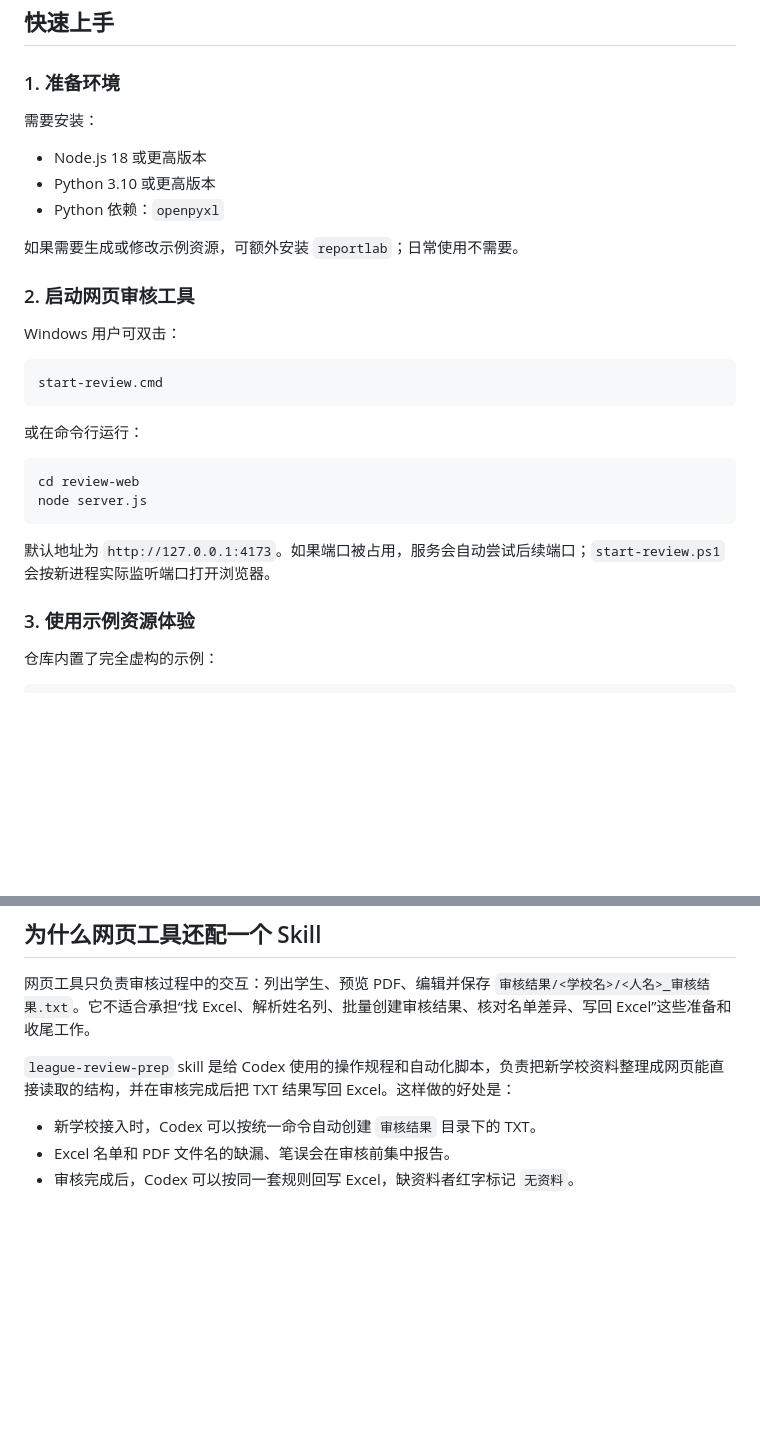
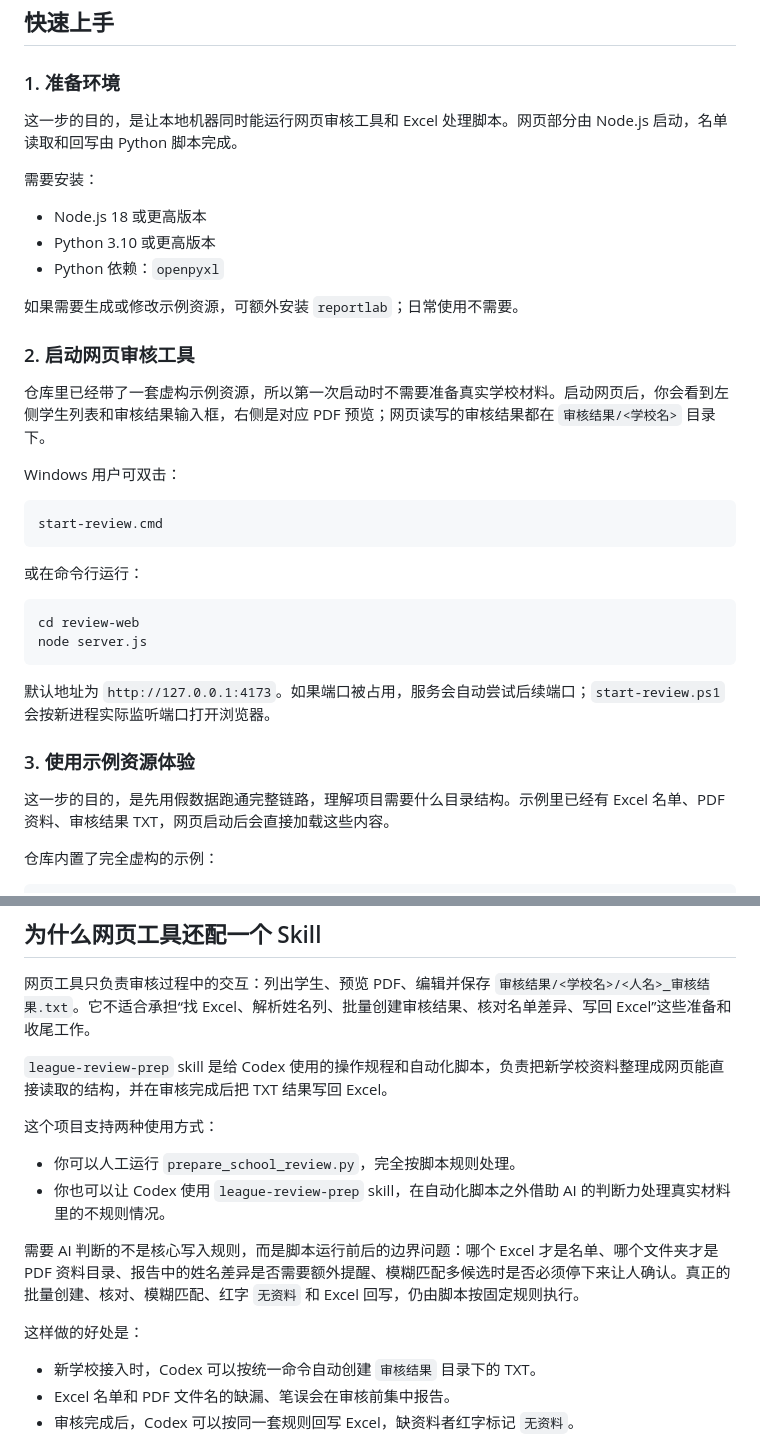
Before and after one commit to jzcangshu/league-review-helper, a Markdown page: README.md, 2 parts joined by grey strips. Drawn GitHub-style; blank space fills up the shorter version.

```diff
--- a/README.md
+++ b/README.md
@@ -8,6 +8,8 @@
 
 ### 1. 准备环境
 
+这一步的目的，是让本地机器同时能运行网页审核工具和 Excel 处理脚本。网页部分由 Node.js 启动，名单读取和回写由 Python 脚本完成。
+
 需要安装：
 
 - Node.js 18 或更高版本
@@ -17,6 +19,8 @@
 如果需要生成或修改示例资源，可额外安装 `reportlab`；日常使用不需要。
 
 ### 2. 启动网页审核工具
+
+仓库里已经带了一套虚构示例资源，所以第一次启动时不需要准备真实学校材料。启动网页后，你会看到左侧学生列表和审核结果输入框，右侧是对应 PDF 预览；网页读写的审核结果都在 `审核结果/<学校名>` 目录下。
 
 Windows 用户可双击：
 
@@ -34,6 +38,8 @@ node server.js
 默认地址为 `http://127.0.0.1:4173`。如果端口被占用，服务会自动尝试后续端口；`start-review.ps1` 会按新进程实际监听端口打开浏览器。
 
 ### 3. 使用示例资源体验
+
+这一步的目的，是先用假数据跑通完整链路，理解项目需要什么目录结构。示例里已经有 Excel 名单、PDF 资料、审核结果 TXT，网页启动后会直接加载这些内容。
 
 仓库内置了完全虚构的示例：
 
@@ -110,7 +140,16 @@ python codex-skills/league-review-prep/scripts/prepare_school_review.py --school
 
 网页工具只负责审核过程中的交互：列出学生、预览 PDF、编辑并保存 `审核结果/<学校名>/<人名>_审核结果.txt`。它不适合承担“找 Excel、解析姓名列、批量创建审核结果、核对名单差异、写回 Excel”这些准备和收尾工作。
 
-`league-review-prep` skill 是给 Codex 使用的操作规程和自动化脚本，负责把新学校资料整理成网页能直接读取的结构，并在审核完成后把 TXT 结果写回 Excel。这样做的好处是：
+`league-review-prep` skill 是给 Codex 使用的操作规程和自动化脚本，负责把新学校资料整理成网页能直接读取的结构，并在审核完成后把 TXT 结果写回 Excel。
+
+这个项目支持两种使用方式：
+
+- 你可以人工运行 `prepare_school_review.py`，完全按脚本规则处理。
+- 你也可以让 Codex 使用 `league-review-prep` skill，在自动化脚本之外借助 AI 的判断力处理真实材料里的不规则情况。
+
+需要 AI 判断的不是核心写入规则，而是脚本运行前后的边界问题：哪个 Excel 才是名单、哪个文件夹才是 PDF 资料目录、报告中的姓名差异是否需要额外提醒、模糊匹配多候选时是否必须停下来让人确认。真正的批量创建、核对、模糊匹配、红字 `无资料` 和 Excel 回写，仍由脚本按固定规则执行。
+
+这样做的好处是：
 
 - 新学校接入时，Codex 可以按统一命令自动创建 `审核结果` 目录下的 TXT。
 - Excel 名单和 PDF 文件名的缺漏、笔误会在审核前集中报告。
```
Also changed, not shown: other parts of README.md (+29 -5 lines).
